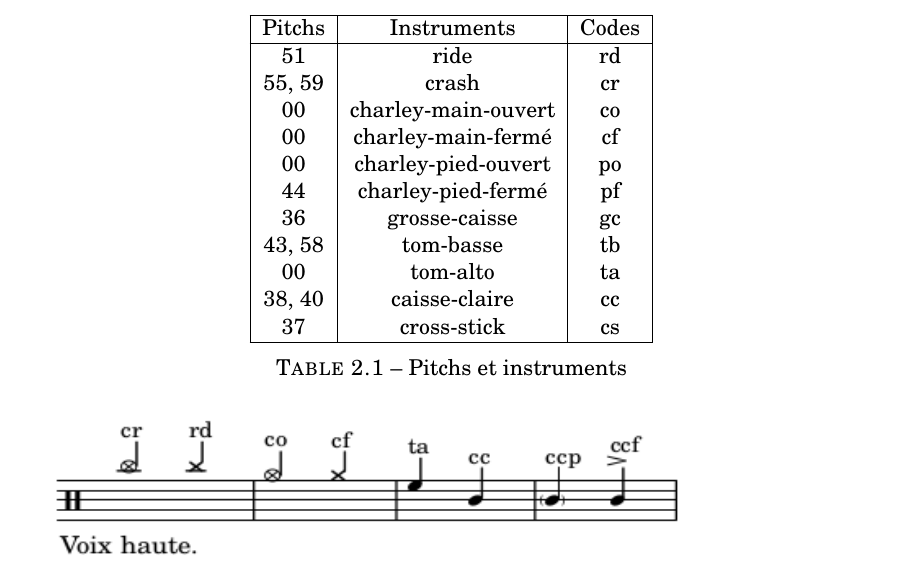
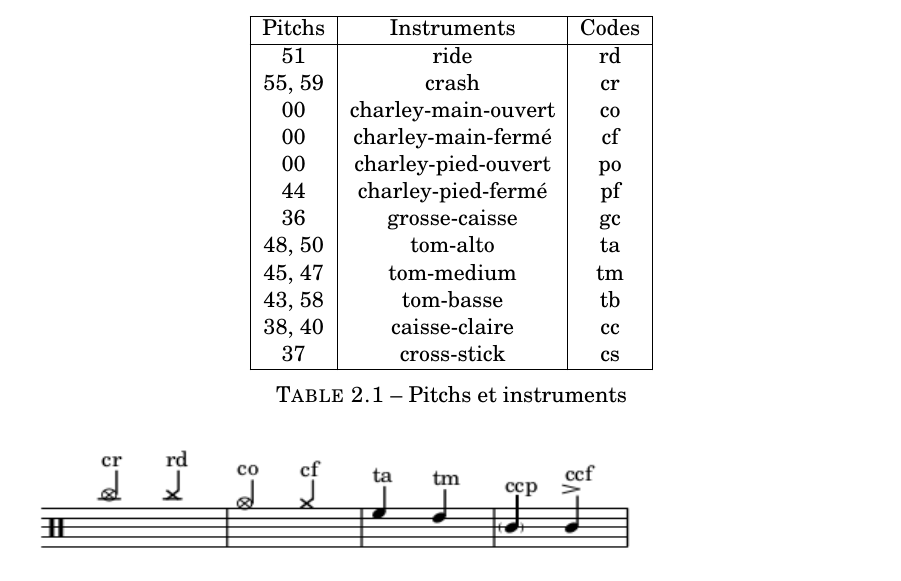
Before and after one commit to MartinDigard/Stage_M2_Inria, a LaTeX book (0_Memoire_de_recherche/memoire.tex, which reads 0_Memoire_de_recherche/systemes.tex): part of page 15 of 42, cut so that both start at the same text. Compiled offline with pdfLaTeX.

Commit message:
0_Memoire_de_recherche/ 1_Transcription/

```diff
--- a/0_Memoire_de_recherche/systemes.tex
+++ b/0_Memoire_de_recherche/systemes.tex
@@ -11,8 +11,9 @@
 		00 & charley-pied-ouvert & po \\
 		44 & charley-pied-fermé & pf \\
 		36 & grosse-caisse & gc \\
+		48, 50 & tom-alto & ta \\
+		45, 47 & tom-medium & tm \\
 		43, 58 & tom-basse & tb \\
-		00 & tom-alto & ta \\
 		38, 40 & caisse-claire & cc \\
 		37 & cross-stick & cs \\ \hline
 	\end{tabular}
```
Also changed, not shown: 0_Memoire_de_recherche/images/notation/description_notation.png, 0_Memoire_de_recherche/images/z_anciens/description_notation.png, 0_Memoire_de_recherche/memoire.pdf, 1_Transcription/description_notation/description_notation.pdf, 0_Memoire_de_recherche/systemes.tex (2 more changed lines), 1 other file.
